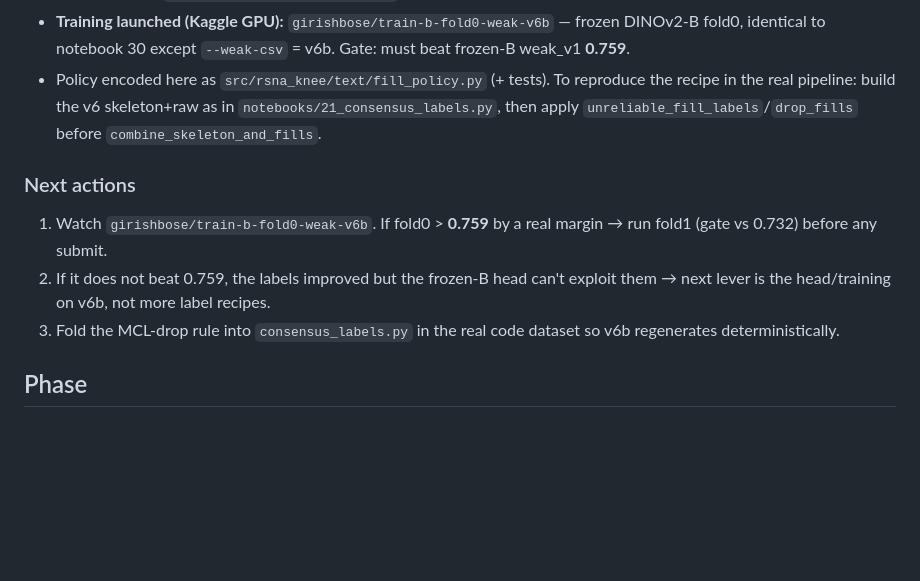
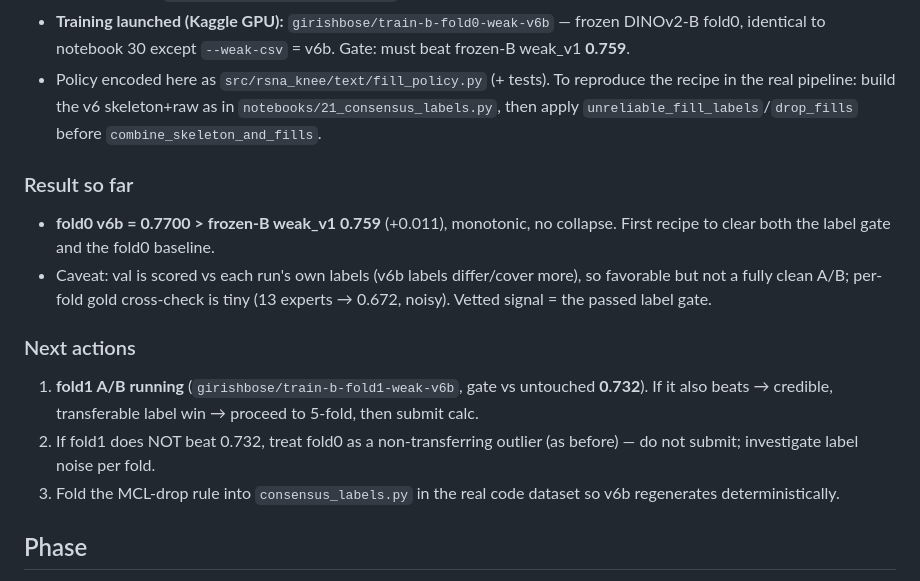
Before and after one commit to Girish011/RSNA_Knee_Abnormality_Detection_Model, a Markdown page: docs/STATUS.md, the part around the change. Rendered like a GitHub page; blank space fills up the shorter version.

```diff
--- a/docs/STATUS.md
+++ b/docs/STATUS.md
@@ -11,9 +11,13 @@ Connected to Kaggle with the real competition data + your active kernels. Key fa
 - **Training launched (Kaggle GPU):** `girishbose/train-b-fold0-weak-v6b` — frozen DINOv2-B fold0, identical to notebook 30 except `--weak-csv` = v6b. Gate: must beat frozen-B weak_v1 **0.759**.
 - Policy encoded here as `src/rsna_knee/text/fill_policy.py` (+ tests). To reproduce the recipe in the real pipeline: build the v6 skeleton+raw as in `notebooks/21_consensus_labels.py`, then apply `unreliable_fill_labels`/`drop_fills` before `combine_skeleton_and_fills`.
 
+### Result so far
+- **fold0 v6b = 0.7700 > frozen-B weak_v1 0.759** (+0.011), monotonic, no collapse. First recipe to clear both the label gate and the fold0 baseline.
+- Caveat: val is scored vs each run's own labels (v6b labels differ/cover more), so favorable but not a fully clean A/B; per-fold gold cross-check is tiny (13 experts → 0.672, noisy). Vetted signal = the passed label gate.
+
 ### Next actions
-1. Watch `girishbose/train-b-fold0-weak-v6b`. If fold0 > **0.759** by a real margin → run fold1 (gate vs 0.732) before any submit.
-2. If it does not beat 0.759, the labels improved but the frozen-B head can't exploit them → next lever is the head/training on v6b, not more label recipes.
+1. **fold1 A/B running** (`girishbose/train-b-fold1-weak-v6b`, gate vs untouched **0.732**). If it also beats → credible, transferable label win → proceed to 5-fold, then submit calc.
+2. If fold1 does NOT beat 0.732, treat fold0 as a non-transferring outlier (as before) — do not submit; investigate label noise per fold.
 3. Fold the MCL-drop rule into `consensus_labels.py` in the real code dataset so v6b regenerates deterministically.
 
 ## Phase
```
Also changed, not shown: docs/experiments.md (+5 -2 lines).
